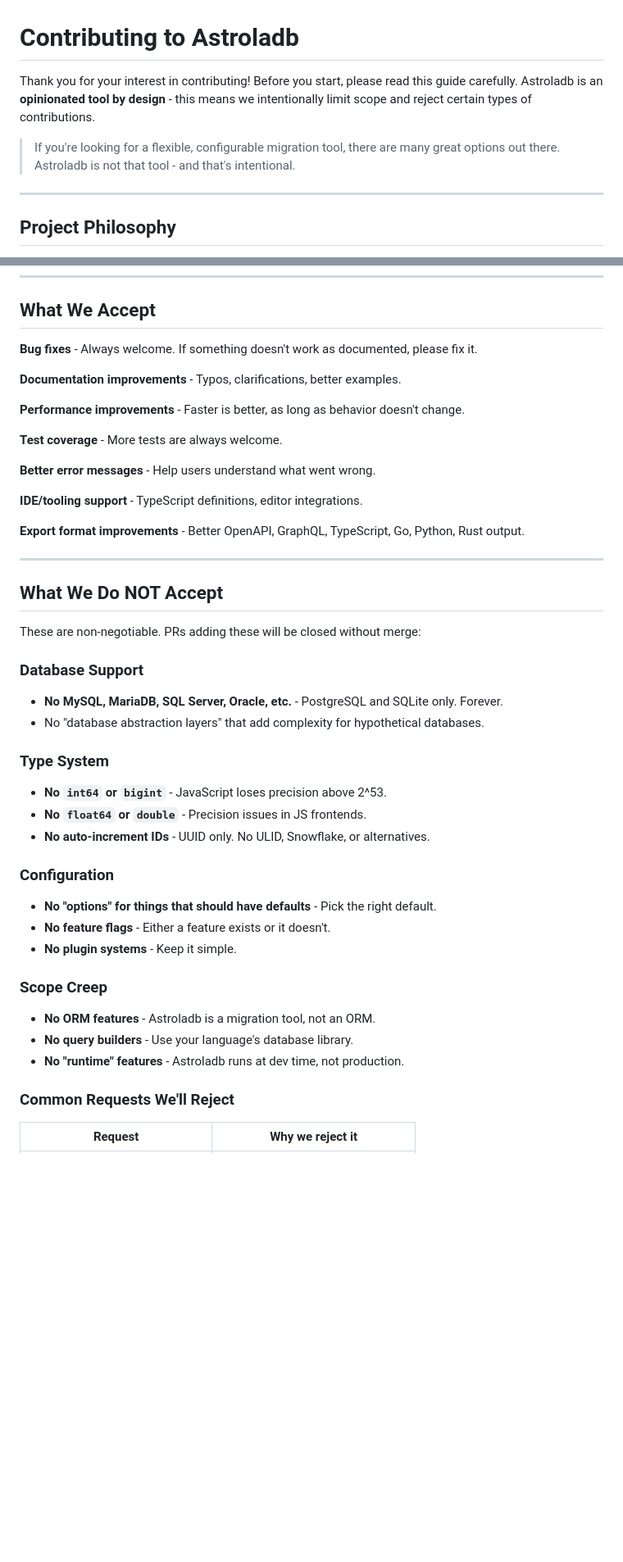
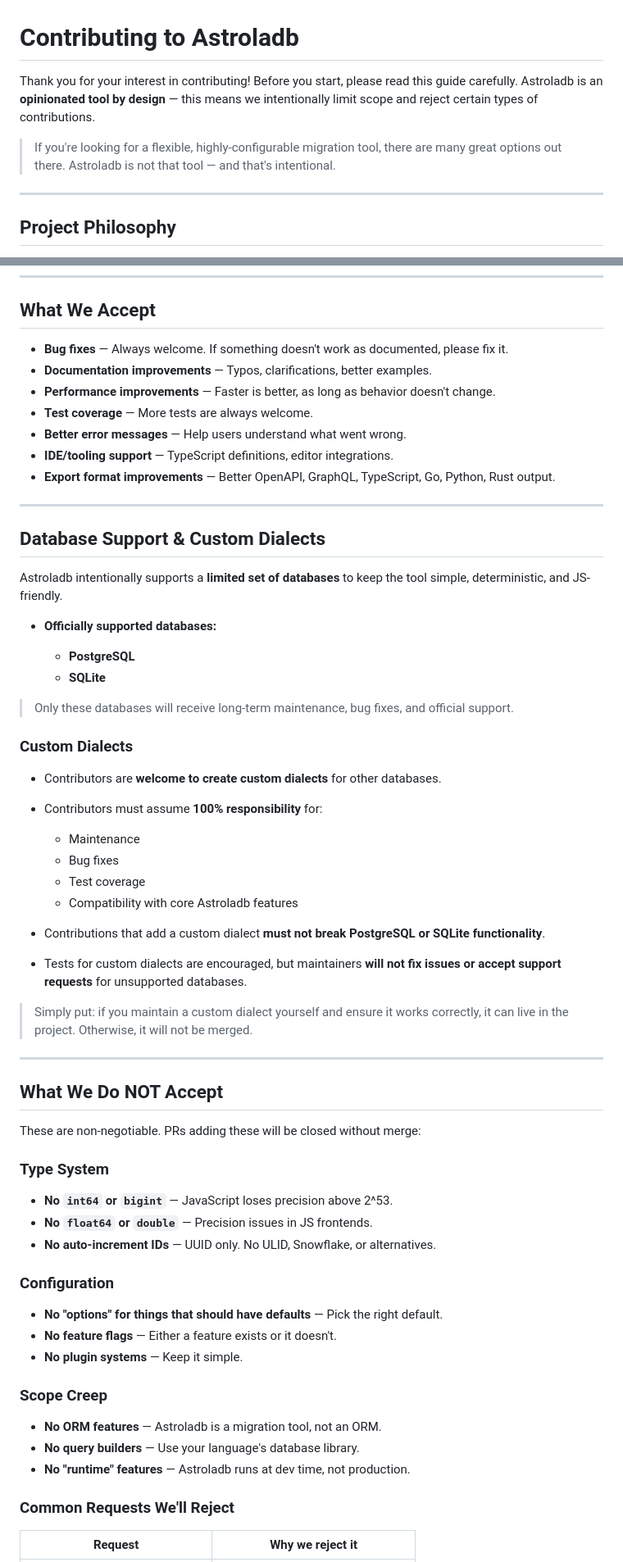
Before and after one commit to hlop3z/astroladb, a Markdown page: CONTRIBUTING.md, 2 parts joined by grey strips. Shown at 82% size. GitHub-like rendering; blank space fills up the shorter version.

```diff
--- a/CONTRIBUTING.md
+++ b/CONTRIBUTING.md
@@ -1,8 +1,8 @@
 # Contributing to Astroladb
 
-Thank you for your interest in contributing! Before you start, please read this guide carefully. Astroladb is an **opinionated tool by design** - this means we intentionally limit scope and reject certain types of contributions.
+Thank you for your interest in contributing! Before you start, please read this guide carefully. Astroladb is an **opinionated tool by design** — this means we intentionally limit scope and reject certain types of contributions.
 
-> If you're looking for a flexible, configurable migration tool, there are many great options out there. Astroladb is not that tool - and that's intentional.
+> If you're looking for a flexible, highly-configurable migration tool, there are many great options out there. Astroladb is not that tool — and that's intentional.
 
 ---
 
@@ -21,19 +21,43 @@ Astroladb follows four core principles:
 
 ## What We Accept
 
-**Bug fixes** - Always welcome. If something doesn't work as documented, please fix it.
+- **Bug fixes** — Always welcome. If something doesn't work as documented, please fix it.
+- **Documentation improvements** — Typos, clarifications, better examples.
+- **Performance improvements** — Faster is better, as long as behavior doesn't change.
+- **Test coverage** — More tests are always welcome.
+- **Better error messages** — Help users understand what went wrong.
+- **IDE/tooling support** — TypeScript definitions, editor integrations.
+- **Export format improvements** — Better OpenAPI, GraphQL, TypeScript, Go, Python, Rust output.
 
-**Documentation improvements** - Typos, clarifications, better examples.
+---
 
-**Performance improvements** - Faster is better, as long as behavior doesn't change.
+## Database Support & Custom Dialects
 
-**Test coverage** - More tests are always welcome.
+Astroladb intentionally supports a **limited set of databases** to keep the tool simple, deterministic, and JS-friendly.
 
-**Better error messages** - Help users understand what went wrong.
+- **Officially supported databases:**
 
-**IDE/tooling support** - TypeScript definitions, editor integrations.
+  - **PostgreSQL**
+  - **SQLite**
 
-**Export format improvements** - Better OpenAPI, GraphQL, TypeScript, Go, Python, Rust output.
+> Only these databases will receive long-term maintenance, bug fixes, and official support.
+
+### Custom Dialects
+
+- Contributors are **welcome to create custom dialects** for other databases.
+
+- Contributors must assume **100% responsibility** for:
+
+  - Maintenance
+  - Bug fixes
+  - Test coverage
+  - Compatibility with core Astroladb features
+
+- Contributions that add a custom dialect **must not break PostgreSQL or SQLite functionality**.
+
+- Tests for custom dialects are encouraged, but maintainers **will not fix issues or accept support requests** for unsupported databases.
+
+> Simply put: if you maintain a custom dialect yourself and ensure it works correctly, it can live in the project. Otherwise, it will not be merged.
 
 ---
 
@@ -41,28 +65,23 @@ Astroladb follows four core principles:
 
 These are non-negotiable. PRs adding these will be closed without merge:
 
-### Database Support
-
-- **No MySQL, MariaDB, SQL Server, Oracle, etc.** - PostgreSQL and SQLite only. Forever.
-- No "database abstraction layers" that add complexity for hypothetical databases.
-
 ### Type System
 
-- **No `int64` or `bigint`** - JavaScript loses precision above 2^53.
-- **No `float64` or `double`** - Precision issues in JS frontends.
-- **No auto-increment IDs** - UUID only. No ULID, Snowflake, or alternatives.
+- **No `int64` or `bigint`** — JavaScript loses precision above 2^53.
+- **No `float64` or `double`** — Precision issues in JS frontends.
+- **No auto-increment IDs** — UUID only. No ULID, Snowflake, or alternatives.
 
 ### Configuration
 
-- **No "options" for things that should have defaults** - Pick the right default.
-- **No feature flags** - Either a feature exists or it doesn't.
-- **No plugin systems** - Keep it simple.
+- **No "options" for things that should have defaults** — Pick the right default.
+- **No feature flags** — Either a feature exists or it doesn't.
+- **No plugin systems** — Keep it simple.
 
 ### Scope Creep
 
-- **No ORM features** - Astroladb is a migration tool, not an ORM.
-- **No query builders** - Use your language's database library.
-- **No "runtime" features** - Astroladb runs at dev time, not production.
+- **No ORM features** — Astroladb is a migration tool, not an ORM.
+- **No query builders** — Use your language's database library.
+- **No "runtime" features** — Astroladb runs at dev time, not production.
 
 ### Common Requests We'll Reject
 
```
Also changed, not shown: other parts of CONTRIBUTING.md (+11 -11 lines).
